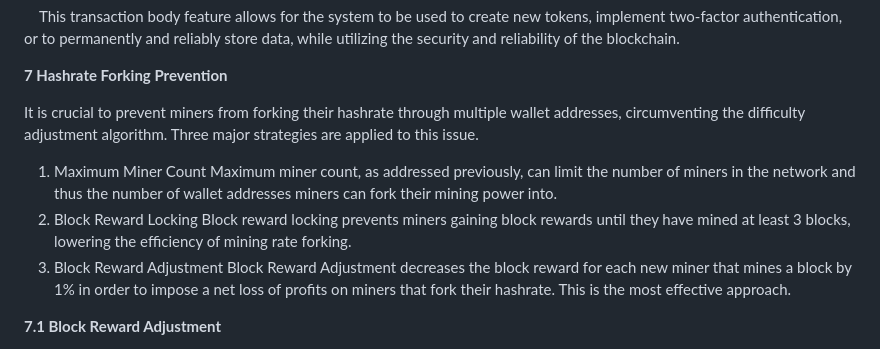
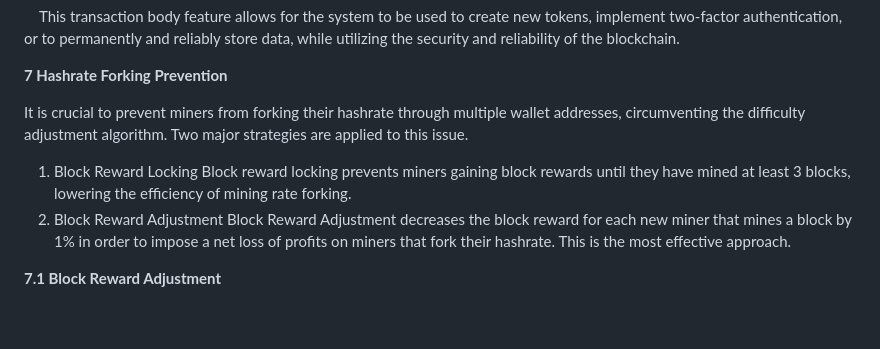
Before and after one commit to Ashy5000/polycash-website, a Markdown page: whitepaper.md, the part around the change. Drawn GitHub-style; blank space fills up the shorter version.

```diff
--- a/whitepaper.md
+++ b/whitepaper.md
@@ -74,13 +74,11 @@ To allow data to be sent through the blockchain, a body may be attached to each
 
 **7 Hashrate Forking Prevention**
 
-It is crucial to prevent miners from forking their hashrate through multiple wallet addresses, circumventing the difficulty adjustment algorithm. Three major strategies are applied to this issue.
+It is crucial to prevent miners from forking their hashrate through multiple wallet addresses, circumventing the difficulty adjustment algorithm. Two major strategies are applied to this issue.
 
-1. Maximum Miner Count
-   Maximum miner count, as addressed previously, can limit the number of miners in the network and thus the number of wallet addresses miners can fork their mining power into.
-2. Block Reward Locking
+1. Block Reward Locking
    Block reward locking prevents miners gaining block rewards until they have mined at least 3 blocks, lowering the efficiency of mining rate forking.
-3. Block Reward Adjustment
+2. Block Reward Adjustment
    Block Reward Adjustment decreases the block reward for each new miner that mines a block by 1% in order to impose a net loss of profits on miners that fork their hashrate. This is the most effective approach.
 
 **7.1 Block Reward Adjustment**
```
